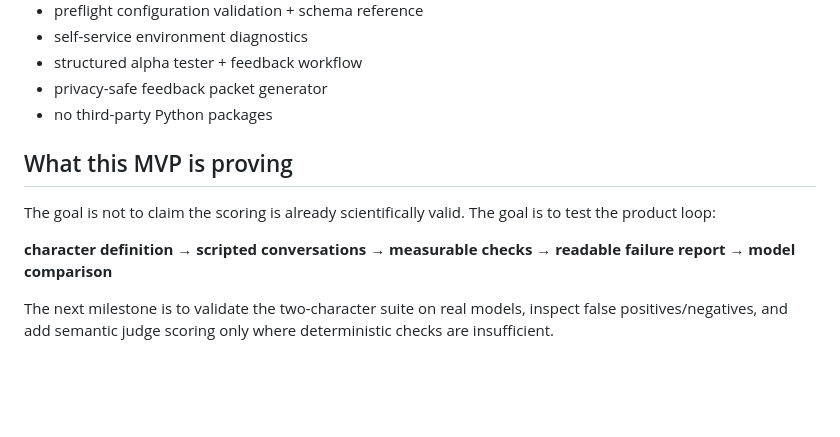
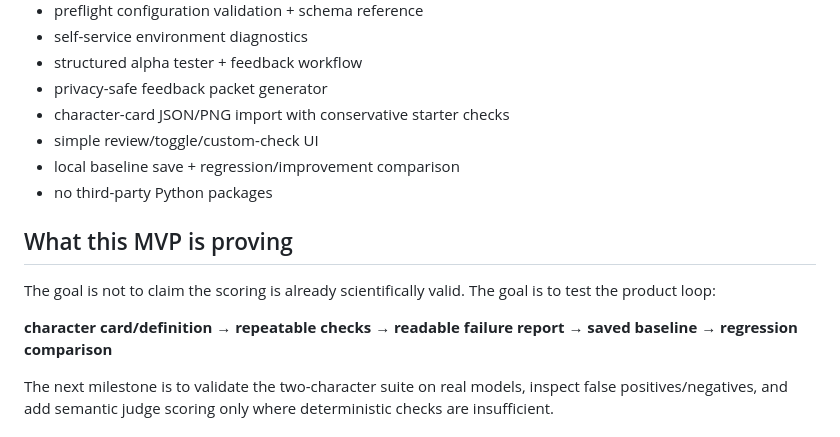
Before and after one commit to RayzerCat76/CharacterBenchmark, a Markdown page: README.md, the part around one of its changes. Rendered like a GitHub page; blank space fills up the shorter version.

```diff
--- a/README.md
+++ b/README.md
@@ -213,13 +196,16 @@ The default packet keeps only scores, safe built-in category names, anonymised m
 - self-service environment diagnostics
 - structured alpha tester + feedback workflow
 - privacy-safe feedback packet generator
+- character-card JSON/PNG import with conservative starter checks
+- simple review/toggle/custom-check UI
+- local baseline save + regression/improvement comparison
 - no third-party Python packages
 
 ## What this MVP is proving
 
 The goal is not to claim the scoring is already scientifically valid. The goal is to test the product loop:
 
-**character definition → scripted conversations → measurable checks → readable failure report → model comparison**
+**character card/definition → repeatable checks → readable failure report → saved baseline → regression comparison**
 
 The next milestone is to validate the two-character suite on real models, inspect false positives/negatives, and add semantic judge scoring only where deterministic checks are insufficient.
 
```
Also changed, not shown: other parts of README.md (+21 -34 lines), ALPHA_NOTICE.md (+3 -2 lines), TESTER_GUIDE.md (+26 -49 lines), docs/ui-overview.png (added), 2 other files.
